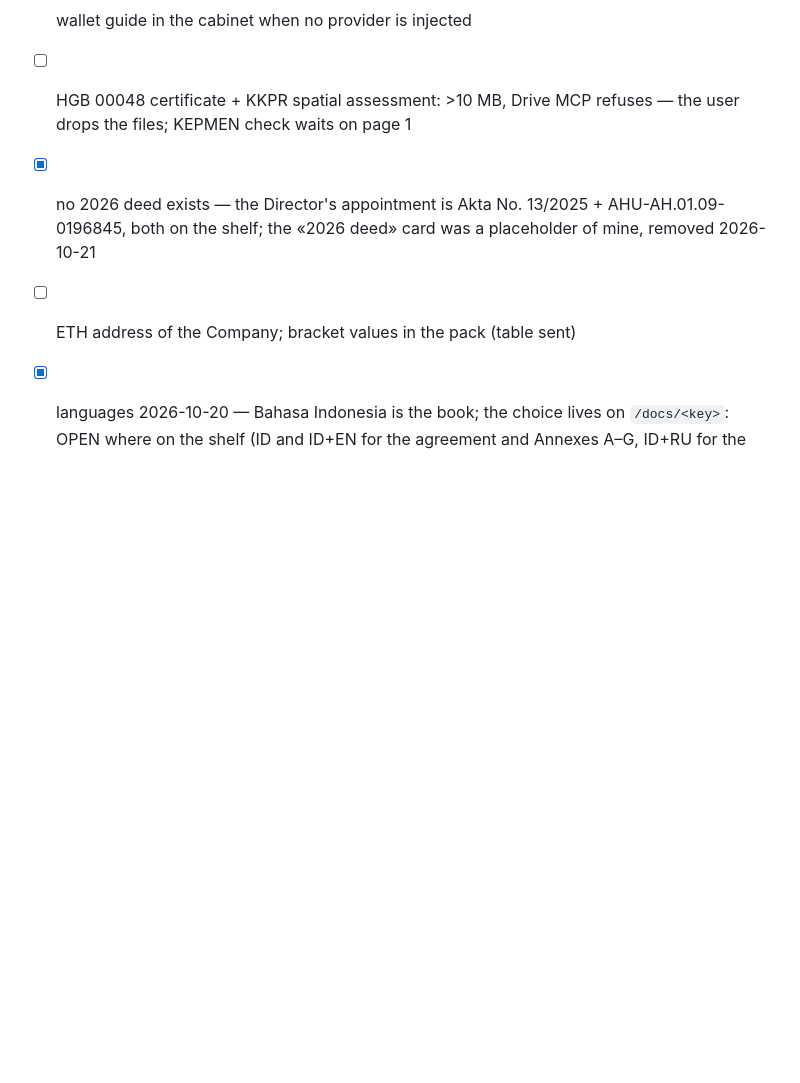
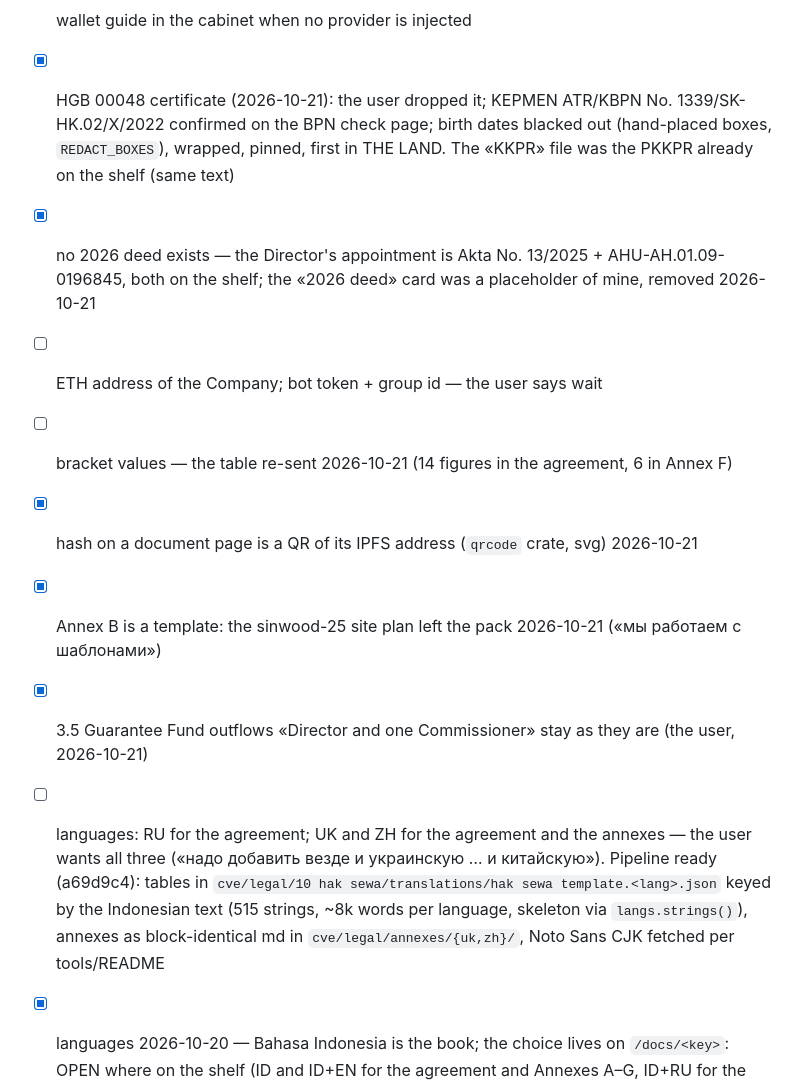
Before and after one commit to cyberia-to/cyberia-my, a Markdown page: .claude/plans/2026-10-14-leasehold-alpha.md, the part around the change. GitHub-like rendering; blank space fills up the shorter version.

Commit message:
docs(plan): certificate on the shelf, QR, Annex B template-only, languages RU/UK/ZH queued

```diff
--- a/.claude/plans/2026-10-14-leasehold-alpha.md
+++ b/.claude/plans/2026-10-14-leasehold-alpha.md
@@ -96,10 +96,20 @@ sits on the flat page of a real product — the user decides.
   BPHTB; the reading pack), personal IDs and addresses blacked out
   (`cve/tools/redact.py`), CIDs in `cve/legal/signing/ipfs cids.json`
 - [x] wallet guide in the cabinet when no provider is injected
-- [ ] HGB 00048 certificate + KKPR spatial assessment: >10 MB, Drive MCP
-  refuses — the user drops the files; KEPMEN check waits on page 1
+- [x] HGB 00048 certificate (2026-10-21): the user dropped it; KEPMEN ATR/KBPN No. 1339/SK-HK.02/X/2022
+  confirmed on the BPN check page; birth dates blacked out (hand-placed boxes, `REDACT_BOXES`),
+  wrapped, pinned, first in THE LAND. The «KKPR» file was the PKKPR already on the shelf (same text)
 - [x] no 2026 deed exists — the Director's appointment is Akta No. 13/2025 + AHU-AH.01.09-0196845, both on the shelf; the «2026 deed» card was a placeholder of mine, removed 2026-10-21
-- [ ] ETH address of the Company; bracket values in the pack (table sent)
+- [ ] ETH address of the Company; bot token + group id — the user says wait
+- [ ] bracket values — the table re-sent 2026-10-21 (14 figures in the agreement, 6 in Annex F)
+- [x] hash on a document page is a QR of its IPFS address (`qrcode` crate, svg) 2026-10-21
+- [x] Annex B is a template: the sinwood-25 site plan left the pack 2026-10-21 («мы работаем с шаблонами»)
+- [x] 3.5 Guarantee Fund outflows «Director and one Commissioner» stay as they are (the user, 2026-10-21)
+- [ ] languages: RU for the agreement; UK and ZH for the agreement and the annexes — the user wants
+  all three («надо добавить везде и украинскую … и китайскую»). Pipeline ready (a69d9c4): tables
+  in `cve/legal/10 hak sewa/translations/hak sewa template.<lang>.json` keyed by the Indonesian
+  text (515 strings, ~8k words per language, skeleton via `langs.strings()`), annexes as
+  block-identical md in `cve/legal/annexes/{uk,zh}/`, Noto Sans CJK fetched per tools/README
 - [x] languages 2026-10-20 — Bahasa Indonesia is the book; the choice lives on
   `/docs/<key>`: OPEN where on the shelf (ID and ID+EN for the agreement and Annexes
   A–G, ID+RU for the annexes), ASK → Telegram DM for the rest, generated on request.
```
